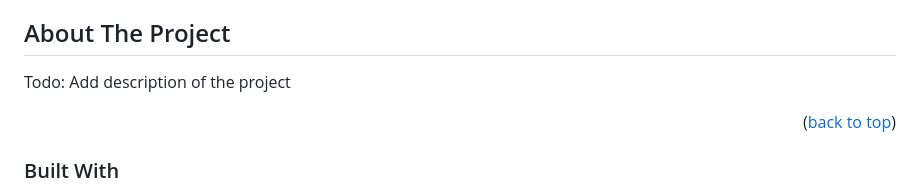
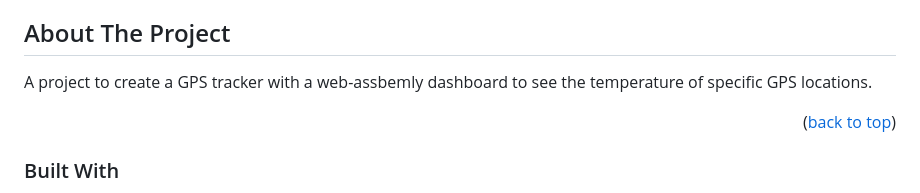
Before and after one commit to BrammyS/IoT-architectures, a Markdown page: README.md, the part around the change. GitHub-like rendering.

```diff
--- a/README.md
+++ b/README.md
@@ -68,7 +68,7 @@
 
 <!-- ABOUT THE PROJECT -->
 ## About The Project
-Todo: Add description of the project
+A project to create a GPS tracker with a web-assbemly dashboard to see the temperature of specific GPS locations.
 
 <p align="right">(<a href="#readme-top">back to top</a>)</p>
 
```
